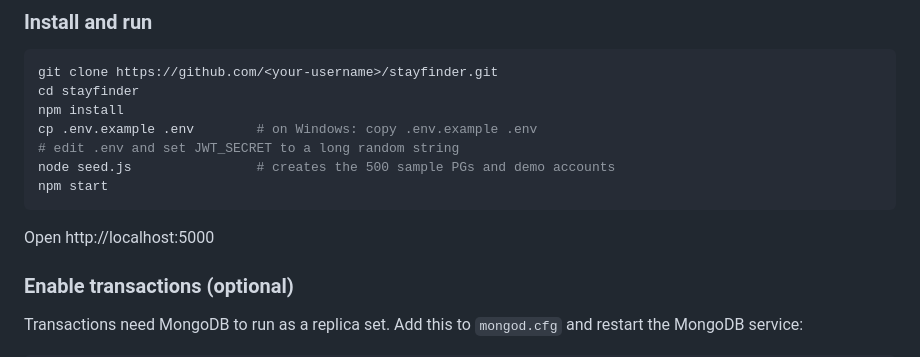
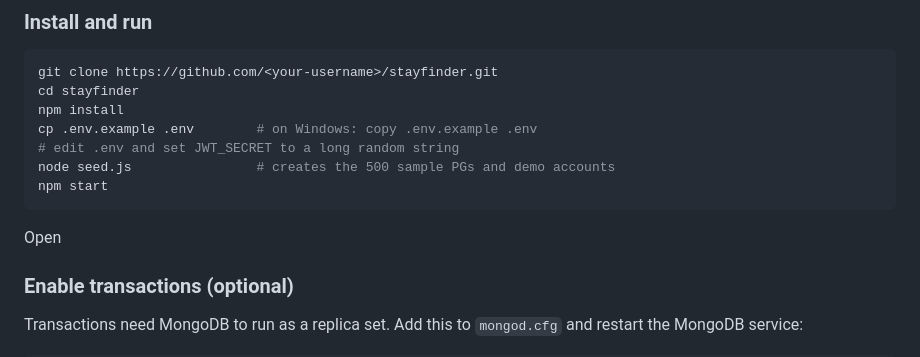
Before and after one commit to Srushti-bit/stayfinder, a Markdown page: README.md, the part around the change. Rendered like a GitHub page.

````diff
--- a/README.md
+++ b/README.md
@@ -68,7 +68,7 @@ cp .env.example .env        # on Windows: copy .env.example .env
 node seed.js                # creates the 500 sample PGs and demo accounts
 npm start
 ```
-Open http://localhost:5000
+Open
 
 ### Enable transactions (optional)
 Transactions need MongoDB to run as a replica set. Add this to `mongod.cfg` and restart the MongoDB service:
````
